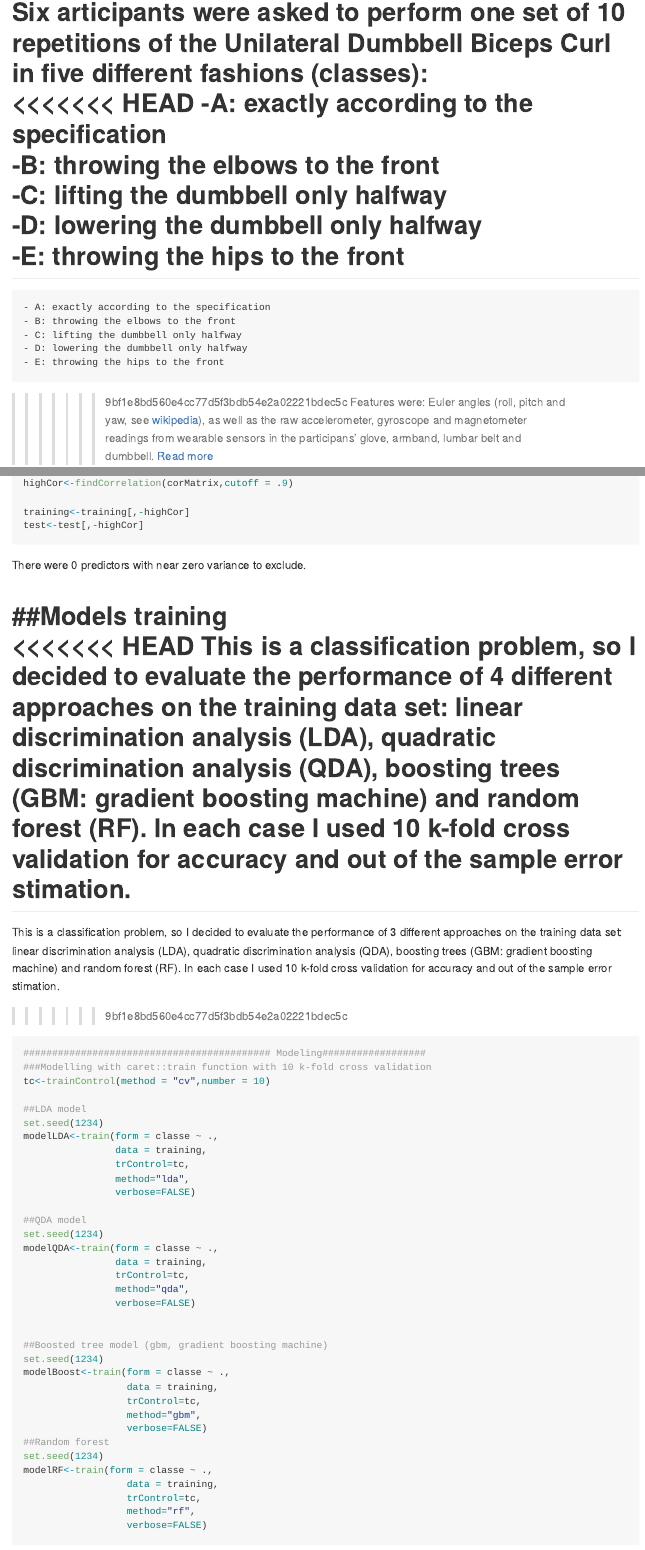
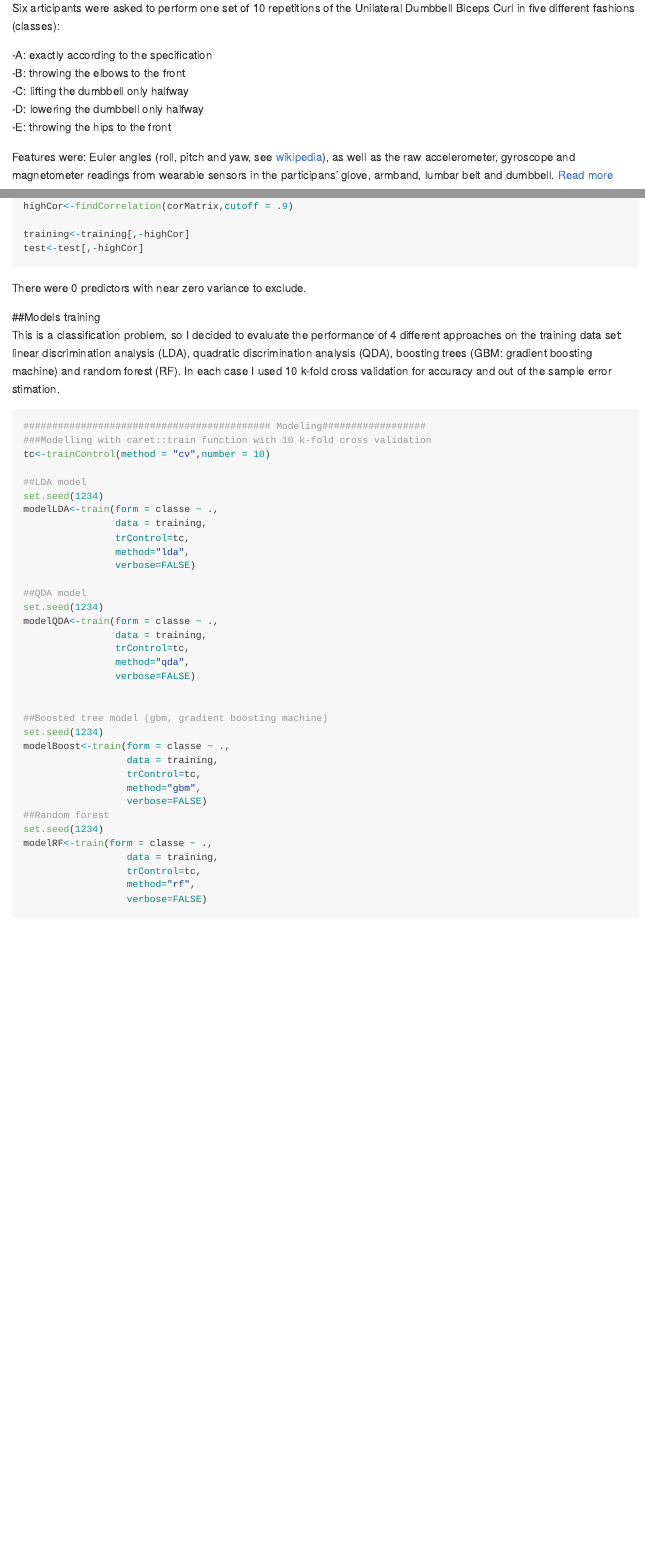
Before and after one commit to pablorodrig16/Coursera-machine-learning, an R Markdown document (index.Rmd): the page in a window 1100 px wide, from 810 px down before the commit and from 390 px down after it, so that both start at the same text, and a second part further down, joined at a grey line. The pictures show the output file index.md that the author committed with the source, drawn offline in the style of GitHub.

Commit message:
I think last commit...

````diff
--- a/index.Rmd
+++ b/index.Rmd
@@ -14,19 +14,13 @@ knitr::opts_chunk$set(echo = TRUE,cache=TRUE)
 
 This documents summarizes the analysis I performed following the JHU Coursera Practical Machine learning course project instructions. The task was to develop a machine learning model to predict the class of exercise quality during an experiment. The goal of the experiment was to assess whether mistakes could be detected in weight-lifting exercises by using activity recognition techniques. Authors recorded users performing the same activity correctly and with a set of common mistakes with wearable sensors. Detailed information can be found [here](http://groupware.les.inf.puc-rio.br/public/papers/2013.Velloso.QAR-WLE.pdf).
 Six articipants were asked to perform one set of 10 repetitions of the Unilateral Dumbbell Biceps Curl in five different fashions (classes):
-<<<<<<< HEAD
+
  -A: exactly according to the specification
  -B: throwing the elbows to the front
  -C: lifting the dumbbell only halfway
  -D: lowering the dumbbell only halfway
  -E: throwing the hips to the front
-=======
-    - A: exactly according to the specification
-    - B: throwing the elbows to the front
-    - C: lifting the dumbbell only halfway
-    - D: lowering the dumbbell only halfway
-    - E: throwing the hips to the front
->>>>>>> 9bf1e8bd560e4cc77d5f3bdb54e2a02221bdec5c
+
 Features were: Euler angles (roll, pitch and yaw, see [wikipedia](https://en.wikipedia.org/wiki/Euler_angles)), as well as the raw accelerometer, gyroscope and magnetometer readings from wearable sensors in the participans’ glove, armband, lumbar belt and
 dumbbell. [Read more](http://groupware.les.inf.puc-rio.br/har#ixzz48lsA1uQ3)
 
@@ -98,11 +92,7 @@ test<-test[,-highCor]
 There were `r length(caret::nearZeroVar(training[,-53]))` predictors with near zero variance to exclude.
 
 ##Models training
-<<<<<<< HEAD
 This is a classification problem, so I decided to evaluate the performance of 4 different approaches on the training data set: linear discrimination analysis (LDA), quadratic discrimination analysis (QDA), boosting trees (GBM: gradient boosting machine) and random forest (RF). In each case I used 10 k-fold cross validation for accuracy and out of the sample error stimation.
-=======
-This is a classification problem, so I decided to evaluate the performance of 3 different approaches on the training data set: linear discrimination analysis (LDA), quadratic discrimination analysis (QDA), boosting trees (GBM: gradient boosting machine) and random forest (RF). In each case I used 10 k-fold cross validation for accuracy and out of the sample error stimation.
->>>>>>> 9bf1e8bd560e4cc77d5f3bdb54e2a02221bdec5c
 
 ```{r models training}
 ########################################### Modeling##################
````
Also changed, not shown: index.html, index.md.
